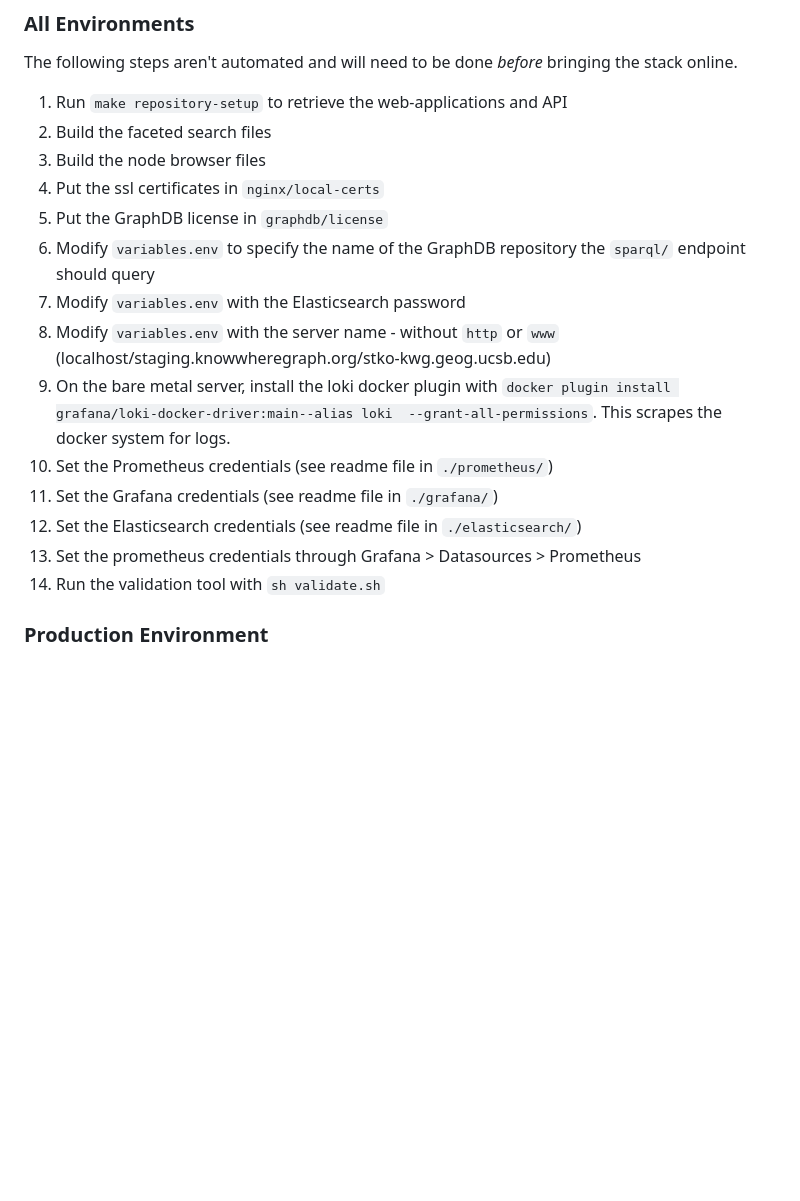
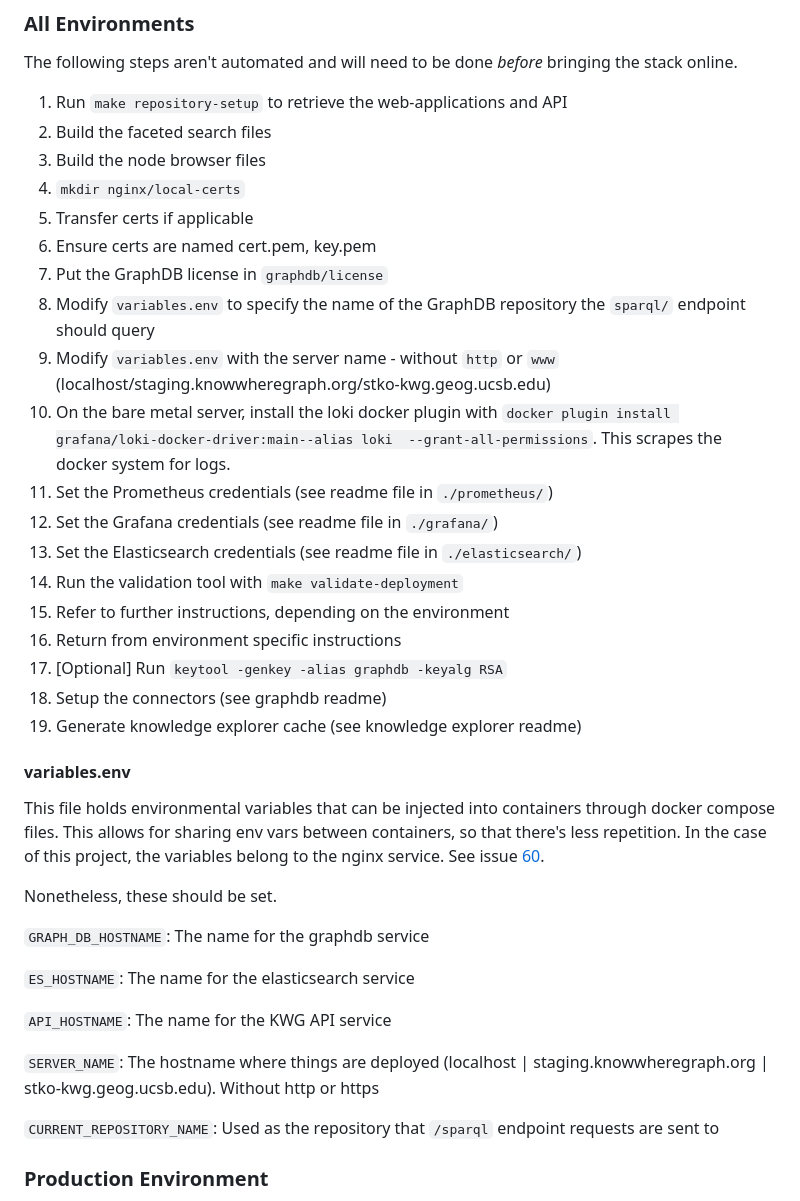
Before and after one commit to KnowWhereGraph/kwg-deployment, a Markdown page: README.md, the part around the change. Rendered like a GitHub page; blank space fills up the shorter version.

Commit message:
Update deployment steps

```diff
--- a/README.md
+++ b/README.md
@@ -29,19 +29,41 @@ For a complete list of commands, run
 The following steps aren't automated and will need to be done *before* bringing the stack online.
 
 1. Run `make repository-setup` to retrieve the web-applications and API
-2. Build the faceted search files
-3. Build the node browser files
-4. Put the ssl certificates in `nginx/local-certs`
-5. Put the GraphDB license in `graphdb/license`
-6. Modify `variables.env` to specify the name of the GraphDB repository the `sparql/` endpoint should query
-7. Modify `variables.env` with the Elasticsearch password
-8. Modify `variables.env` with the server name - without `http` or `www` (localhost/staging.knowwheregraph.org/stko-kwg.geog.ucsb.edu)
-9. On the bare metal server, install the loki docker plugin with `docker plugin install grafana/loki-docker-driver:main--alias loki  --grant-all-permissions`. This scrapes the docker system for logs.
-10. Set the Prometheus credentials (see readme file in `./prometheus/`)
-11. Set the Grafana credentials (see readme file in `./grafana/`)
-12. Set the Elasticsearch credentials (see readme file in `./elasticsearch/`)
-13. Set the prometheus credentials through Grafana > Datasources > Prometheus
-14. Run the validation tool with `sh validate.sh`
+1. Build the faceted search files
+1. Build the node browser files
+1. `mkdir nginx/local-certs`
+2. Transfer certs if applicable
+3. Ensure certs are named cert.pem, key.pem
+4. Put the GraphDB license in `graphdb/license`
+5. Modify `variables.env` to specify the name of the GraphDB repository the `sparql/` endpoint should query
+6. Modify `variables.env` with the server name - without `http` or `www` (localhost/staging.knowwheregraph.org/stko-kwg.geog.ucsb.edu)
+7. On the bare metal server, install the loki docker plugin with `docker plugin install grafana/loki-docker-driver:main--alias loki  --grant-all-permissions`. This scrapes the docker system for logs.
+8. Set the Prometheus credentials (see readme file in `./prometheus/`)
+9. Set the Grafana credentials (see readme file in `./grafana/`)
+10. Set the Elasticsearch credentials (see readme file in `./elasticsearch/`)
+11. Run the validation tool with `make validate-deployment`
+12. Refer to further instructions, depending on the environment
+13. Return from environment specific instructions
+14. [Optional] Run `keytool -genkey -alias graphdb -keyalg RSA`
+15. Setup the connectors (see graphdb readme)
+16. Generate knowledge explorer cache (see knowledge explorer readme)
+
+#### variables.env
+
+This file holds environmental variables that can be injected into containers through docker compose files. This allows for sharing env vars between containers, so that there's less repetition. In the case of this project, the variables belong
+to the nginx service. See issue [60](https://github.com/KnowWhereGraph/kwg-deployment/issues/60).
+
+Nonetheless, these should be set.
+
+`GRAPH_DB_HOSTNAME`: The name for the graphdb service
+
+`ES_HOSTNAME`: The name for the elasticsearch service
+
+`API_HOSTNAME`: The name for the KWG API service
+
+`SERVER_NAME`: The hostname where things are deployed (localhost | staging.knowwheregraph.org | stko-kwg.geog.ucsb.edu). Without http or https
+
+`CURRENT_REPOSITORY_NAME`: Used as the repository that `/sparql` endpoint requests are sent to
 
 ### Production Environment
 
```
